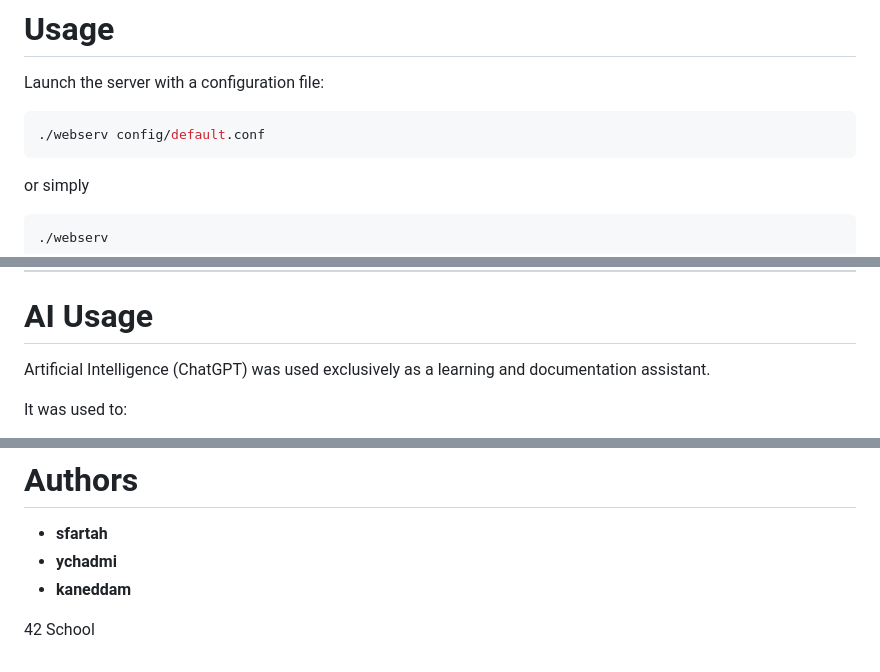
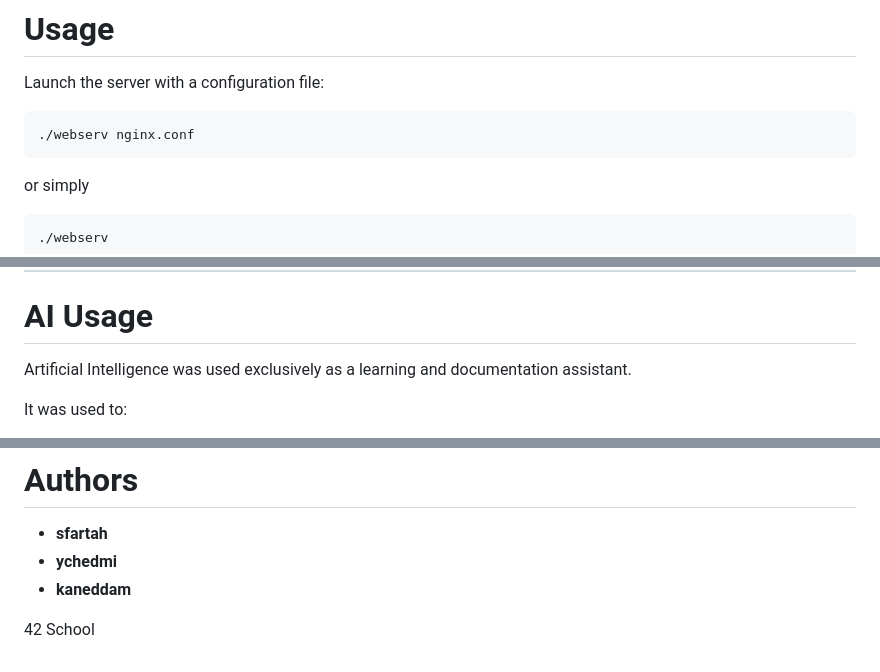
Before and after one commit to SalmaFartah/webserv, a Markdown page: README.md, 3 parts joined by grey strips. Rendered like a GitHub page.

````diff
--- a/README.md
+++ b/README.md
@@ -129,7 +129,7 @@ make re
 Launch the server with a configuration file:
 
 ```bash
-./webserv config/default.conf
+./webserv nginx.conf
 ```
 
 or simply
@@ -269,7 +270,7 @@ siege
 
 # AI Usage
 
-Artificial Intelligence (ChatGPT) was used exclusively as a learning and documentation assistant.
+Artificial Intelligence  was used exclusively as a learning and documentation assistant.
 
 It was used to:
 
@@ -285,7 +286,7 @@ All project architecture, implementation, algorithms and source code were design
 # Authors
 
 - **sfartah**
-- **ychadmi**
+- **ychedmi**
 - **kaneddam**
 
 42 School
````
Also changed, not shown: other parts of README.md (+16 -15 lines).
